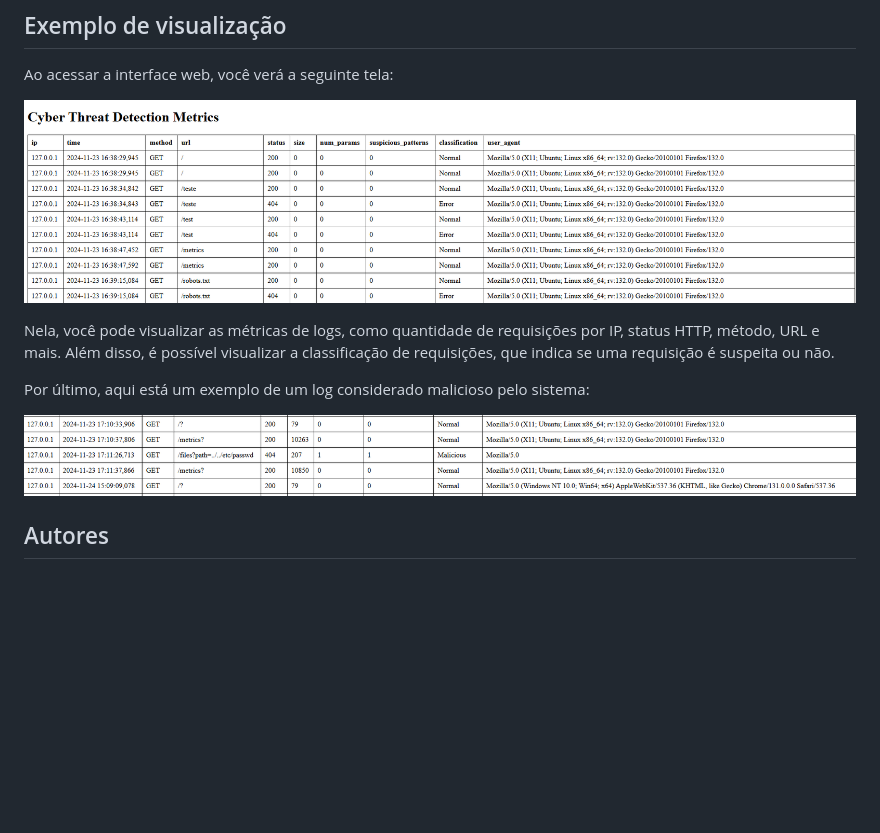
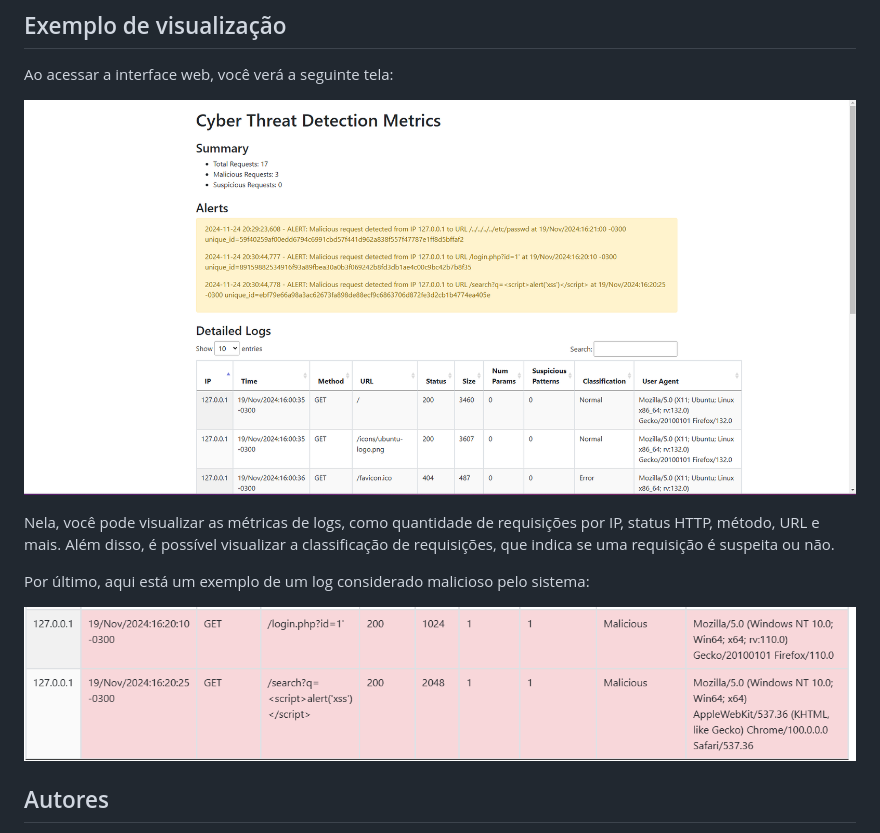
Before and after one commit to Joao-pedrosantos/TecHackerProjeto, a Markdown page: README.md, the part around the change. Rendered like a GitHub page; pictures changed too: imgs/interface.png (added), imgs/malicious_log.png, imgs/web_logs.png (deleted); blank space fills up the shorter version.

Commit message:
readme feito

```diff
--- a/README.md
+++ b/README.md
@@ -64,7 +64,7 @@ curl -X GET "http://localhost:5000/test"
 
 Ao acessar a interface web, você verá a seguinte tela:
 
-![InterfaceWeb](imgs/web_logs.png)
+![Interface Web](imgs/interface.png)
 
 Nela, você pode visualizar as métricas de logs, como quantidade de requisições por IP, status HTTP, método, URL e mais. Além disso, é possível visualizar a classificação de requisições, que indica se uma requisição é suspeita ou não.
 
```
Also changed, not shown: 2 other files.
